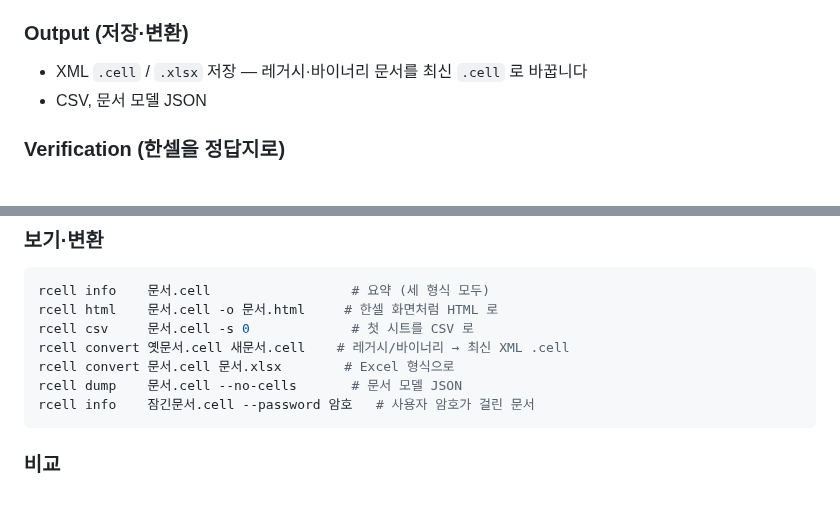
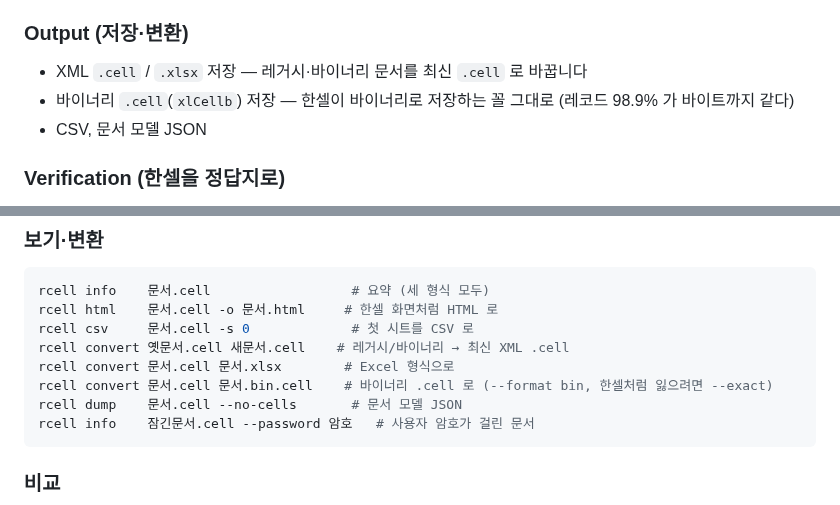
Before and after one commit to yoomin53/rcell, a Markdown page: README.md, 2 parts joined by grey strips. Rendered like a GitHub page.

Commit message:
README: 바이너리 .cell 저장 (rcell convert 문서.cell 문서.bin.cell)
Author: yoomin53

````diff
--- a/README.md
+++ b/README.md
@@ -100,6 +100,7 @@ XML, 바이너리, 한셀 2010 이하의 레거시 — 을 모두 읽고, 한셀
 ### Output (저장·변환)
 
 - XML `.cell` / `.xlsx` 저장 — 레거시·바이너리 문서를 최신 `.cell` 로 바꿉니다
+- 바이너리 `.cell`(`xlCellb`) 저장 — 한셀이 바이너리로 저장하는 꼴 그대로 (레코드 98.9% 가 바이트까지 같다)
 - CSV, 문서 모델 JSON
 
 ### Verification (한셀을 정답지로)
@@ -187,6 +188,7 @@ rcell html    문서.cell -o 문서.html     # 한셀 화면처럼 HTML 로
 rcell csv     문서.cell -s 0             # 첫 시트를 CSV 로
 rcell convert 옛문서.cell 새문서.cell    # 레거시/바이너리 → 최신 XML .cell
 rcell convert 문서.cell 문서.xlsx        # Excel 형식으로
+rcell convert 문서.cell 문서.bin.cell    # 바이너리 .cell 로 (--format bin, 한셀처럼 잃으려면 --exact)
 rcell dump    문서.cell --no-cells       # 문서 모델 JSON
 rcell info    잠긴문서.cell --password 암호   # 사용자 암호가 걸린 문서
 ```
````
Also changed, not shown: README_EN.md (+2 -0 lines).
